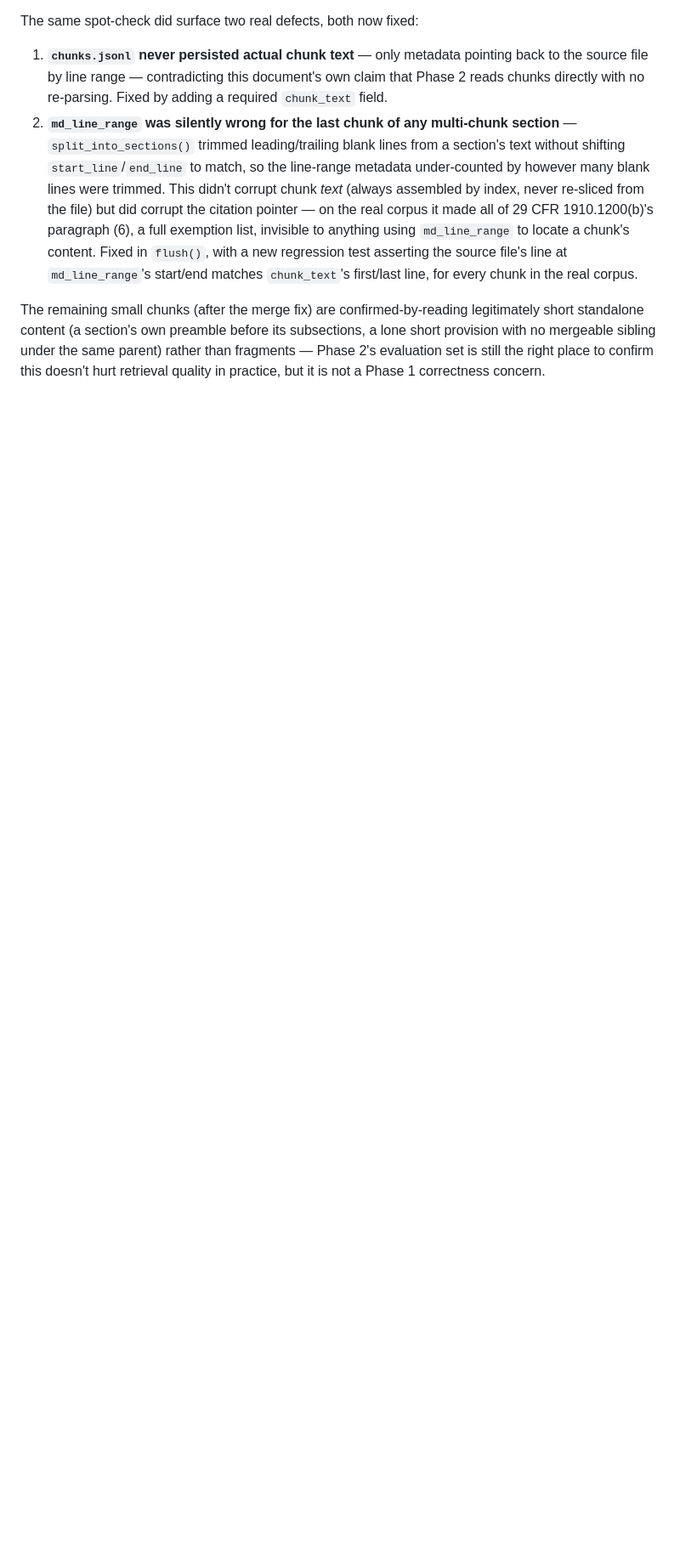
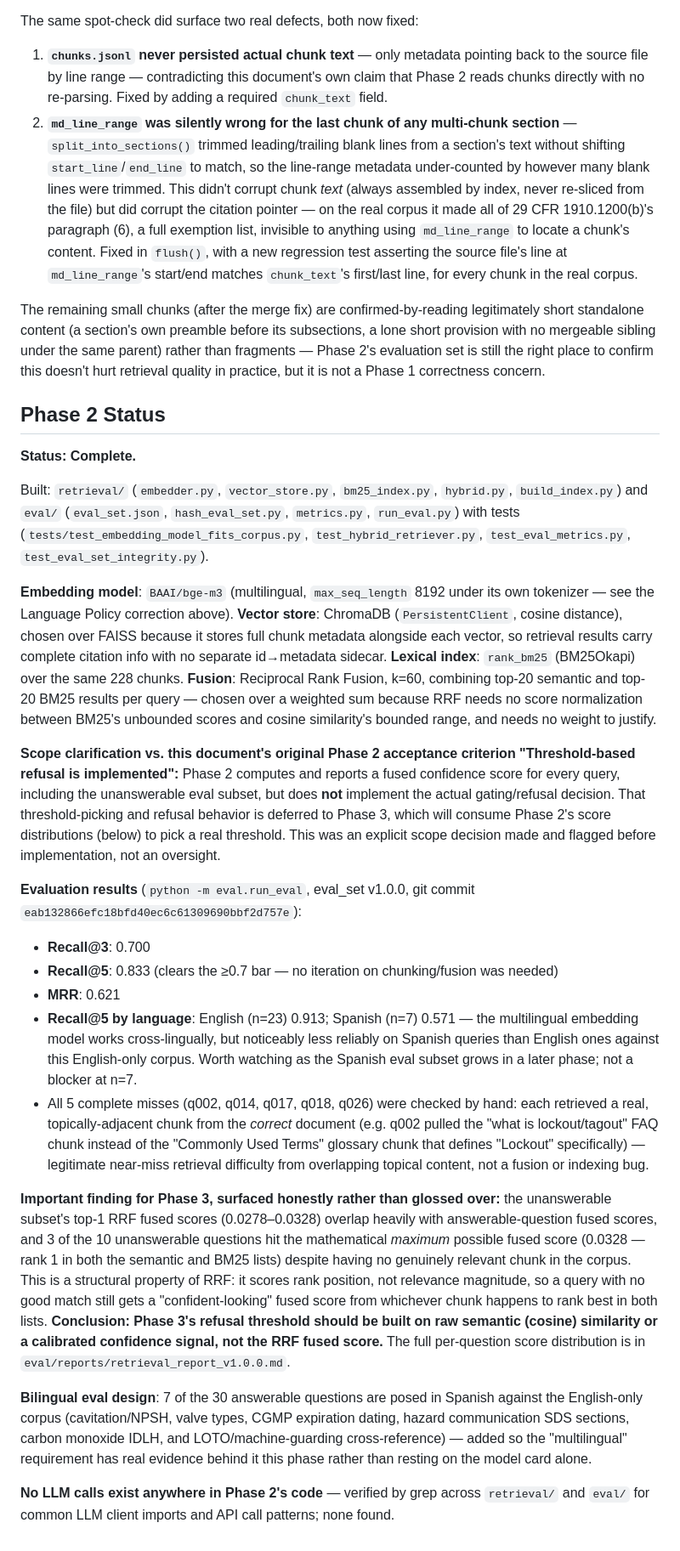
Before and after one commit to Jehu-Lara/manufacturing-rag-assistant, a Markdown page: SPEC.md, the part around one of its changes. Shown at 85% size. GitHub-like rendering; blank space fills up the shorter version.

Commit message:
docs(spec): record Phase 2 status and scope clarification
Records actual recall@3/recall@5/MRR results (0.700/0.833/0.621,
clearing the 0.7 bar), corrects the Language Policy note's disqualified
multilingual-e5-base example, documents the refusal-logic scope
clarification vs. this document's original Phase 2 acceptance
criterion, and flags that RRF fused scores are not a usable Phase 3
refusal signal on their own.

```diff
--- a/SPEC.md
+++ b/SPEC.md
@@ -115,3 +116,27 @@ The same spot-check did surface two real defects, both now fixed:
 2. **`md_line_range` was silently wrong for the last chunk of any multi-chunk section** — `split_into_sections()` trimmed leading/trailing blank lines from a section's text without shifting `start_line`/`end_line` to match, so the line-range metadata under-counted by however many blank lines were trimmed. This didn't corrupt chunk *text* (always assembled by index, never re-sliced from the file) but did corrupt the citation pointer — on the real corpus it made all of 29 CFR 1910.1200(b)'s paragraph (6), a full exemption list, invisible to anything using `md_line_range` to locate a chunk's content. Fixed in `flush()`, with a new regression test asserting the source file's line at `md_line_range`'s start/end matches `chunk_text`'s first/last line, for every chunk in the real corpus.
 
 The remaining small chunks (after the merge fix) are confirmed-by-reading legitimately short standalone content (a section's own preamble before its subsections, a lone short provision with no mergeable sibling under the same parent) rather than fragments — Phase 2's evaluation set is still the right place to confirm this doesn't hurt retrieval quality in practice, but it is not a Phase 1 correctness concern.
+
+## Phase 2 Status
+
+**Status: Complete.**
+
+Built: `retrieval/` (`embedder.py`, `vector_store.py`, `bm25_index.py`, `hybrid.py`, `build_index.py`) and `eval/` (`eval_set.json`, `hash_eval_set.py`, `metrics.py`, `run_eval.py`) with tests (`tests/test_embedding_model_fits_corpus.py`, `test_hybrid_retriever.py`, `test_eval_metrics.py`, `test_eval_set_integrity.py`).
+
+**Embedding model**: `BAAI/bge-m3` (multilingual, `max_seq_length` 8192 under its own tokenizer — see the Language Policy correction above). **Vector store**: ChromaDB (`PersistentClient`, cosine distance), chosen over FAISS because it stores full chunk metadata alongside each vector, so retrieval results carry complete citation info with no separate id→metadata sidecar. **Lexical index**: `rank_bm25` (BM25Okapi) over the same 228 chunks. **Fusion**: Reciprocal Rank Fusion, k=60, combining top-20 semantic and top-20 BM25 results per query — chosen over a weighted sum because RRF needs no score normalization between BM25's unbounded scores and cosine similarity's bounded range, and needs no weight to justify.
+
+**Scope clarification vs. this document's original Phase 2 acceptance criterion "Threshold-based refusal is implemented":** Phase 2 computes and reports a fused confidence score for every query, including the unanswerable eval subset, but does **not** implement the actual gating/refusal decision. That threshold-picking and refusal behavior is deferred to Phase 3, which will consume Phase 2's score distributions (below) to pick a real threshold. This was an explicit scope decision made and flagged before implementation, not an oversight.
+
+**Evaluation results** (`python -m eval.run_eval`, eval_set v1.0.0, git commit `eab132866efc18bfd40ec6c61309690bbf2d757e`):
+
+- **Recall@3**: 0.700
+- **Recall@5**: 0.833 (clears the ≥0.7 bar — no iteration on chunking/fusion was needed)
+- **MRR**: 0.621
+- **Recall@5 by language**: English (n=23) 0.913; Spanish (n=7) 0.571 — the multilingual embedding model works cross-lingually, but noticeably less reliably on Spanish queries than English ones against this English-only corpus. Worth watching as the Spanish eval subset grows in a later phase; not a blocker at n=7.
+- All 5 complete misses (q002, q014, q017, q018, q026) were checked by hand: each retrieved a real, topically-adjacent chunk from the *correct* document (e.g. q002 pulled the "what is lockout/tagout" FAQ chunk instead of the "Commonly Used Terms" glossary chunk that defines "Lockout" specifically) — legitimate near-miss retrieval difficulty from overlapping topical content, not a fusion or indexing bug.
+
+**Important finding for Phase 3, surfaced honestly rather than glossed over:** the unanswerable subset's top-1 RRF fused scores (0.0278–0.0328) overlap heavily with answerable-question fused scores, and 3 of the 10 unanswerable questions hit the mathematical *maximum* possible fused score (0.0328 — rank 1 in both the semantic and BM25 lists) despite having no genuinely relevant chunk in the corpus. This is a structural property of RRF: it scores rank position, not relevance magnitude, so a query with no good match still gets a "confident-looking" fused score from whichever chunk happens to rank best in both lists. **Conclusion: Phase 3's refusal threshold should be built on raw semantic (cosine) similarity or a calibrated confidence signal, not the RRF fused score.** The full per-question score distribution is in `eval/reports/retrieval_report_v1.0.0.md`.
+
+**Bilingual eval design**: 7 of the 30 answerable questions are posed in Spanish against the English-only corpus (cavitation/NPSH, valve types, CGMP expiration dating, hazard communication SDS sections, carbon monoxide IDLH, and LOTO/machine-guarding cross-reference) — added so the "multilingual" requirement has real evidence behind it this phase rather than resting on the model card alone.
+
+**No LLM calls exist anywhere in Phase 2's code** — verified by grep across `retrieval/` and `eval/` for common LLM client imports and API call patterns; none found.
```
Also changed, not shown: other parts of SPEC.md (+2 -1 lines).
